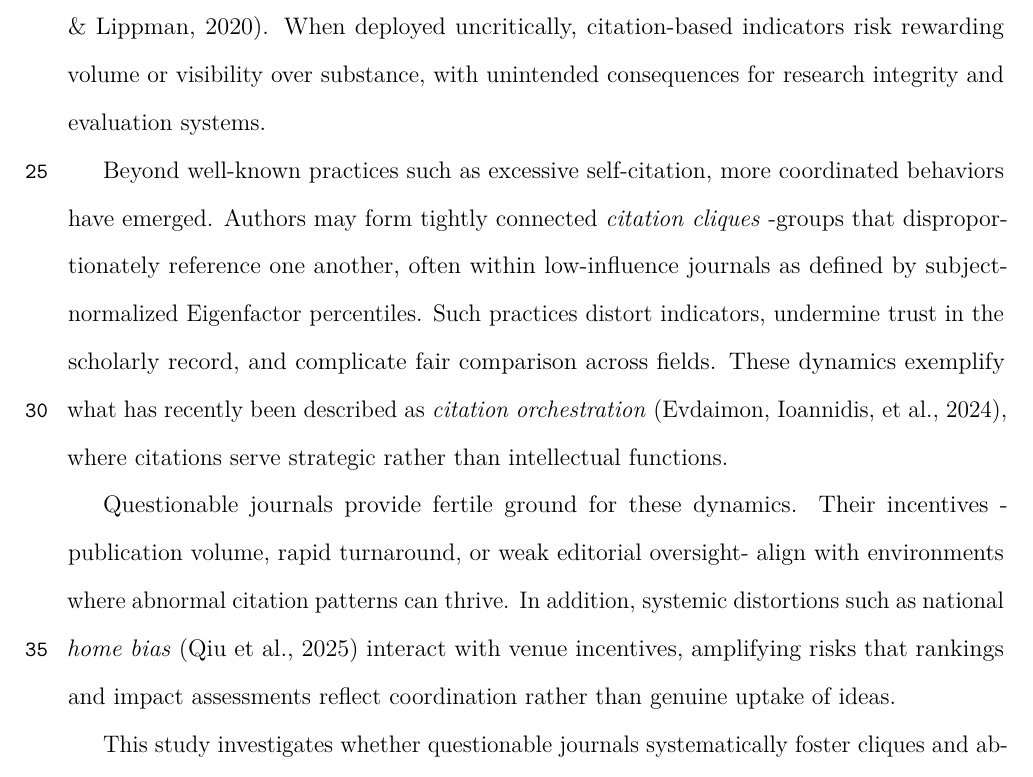
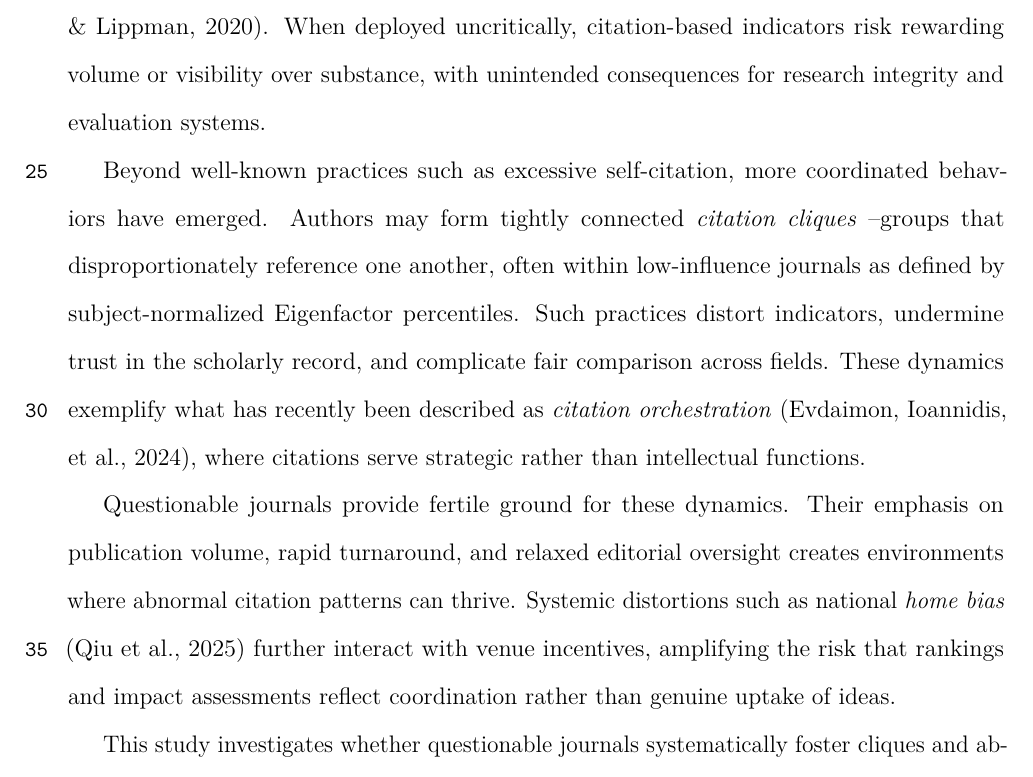
Before and after one commit to gregalexan/citation-cliques-latex, a LaTeX paper (main.tex): part of page 2 of 27, cut so that both start at the same text. Compiled offline with pdfLaTeX.

Commit message:
Abstract and Intro

```diff
--- a/main.tex
+++ b/main.tex
@@ -123,9 +123,9 @@ Overall, cohesion --rather than broad asymmetry-- accounts for the main case-con
 \label{sec:intro}
 Quantitative indicators such as citation counts, the $h$-index, and journal metrics have become central to the assessment of scholarly impact. These measures offer convenient proxies for influence, but they also create incentives for strategic behavior and manipulation \parencite{Biagioli2020}. When deployed uncritically, citation-based indicators risk rewarding volume or visibility over substance, with unintended consequences for research integrity and evaluation systems.
 
-Beyond well-known practices such as excessive self-citation, more coordinated behaviors have emerged. Authors may form tightly connected \emph{citation cliques} -groups that disproportionately reference one another, often within low-influence journals as defined by subject-normalized Eigenfactor percentiles. Such practices distort indicators, undermine trust in the scholarly record, and complicate fair comparison across fields. These dynamics exemplify what has recently been described as \emph{citation orchestration} \parencite{Evdaimon2024}, where citations serve strategic rather than intellectual functions.
+Beyond well-known practices such as excessive self-citation, more coordinated behaviors have emerged. Authors may form tightly connected \emph{citation cliques} --groups that disproportionately reference one another, often within low-influence journals as defined by subject-normalized Eigenfactor percentiles. Such practices distort indicators, undermine trust in the scholarly record, and complicate fair comparison across fields. These dynamics exemplify what has recently been described as \emph{citation orchestration} \parencite{Evdaimon2024}, where citations serve strategic rather than intellectual functions.
 
-Questionable journals provide fertile ground for these dynamics. Their incentives -publication volume, rapid turnaround, or weak editorial oversight- align with environments where abnormal citation patterns can thrive. In addition, systemic distortions such as national \emph{home bias} \parencite{Qiu2025} interact with venue incentives, amplifying risks that rankings and impact assessments reflect coordination rather than genuine uptake of ideas.
+Questionable journals provide fertile ground for these dynamics. Their emphasis on publication volume, rapid turnaround, and relaxed editorial oversight creates environments where abnormal citation patterns can thrive. Systemic distortions such as national \emph{home bias} \parencite{Qiu2025} further interact with venue incentives, amplifying the risk that rankings and impact assessments reflect coordination rather than genuine uptake of ideas.
 
 This study investigates whether questionable journals systematically foster cliques and abnormal citation patterns. Using large-scale bibliographic data, we implement a subject-aware pipeline that links journal influence to authors, matches Bottom- and Top-tier researchers of comparable productivity (by $h_5$ index), and analyzes their citation networks for cohesion and anomalies.
 
```
Also changed, not shown: main.pdf.
